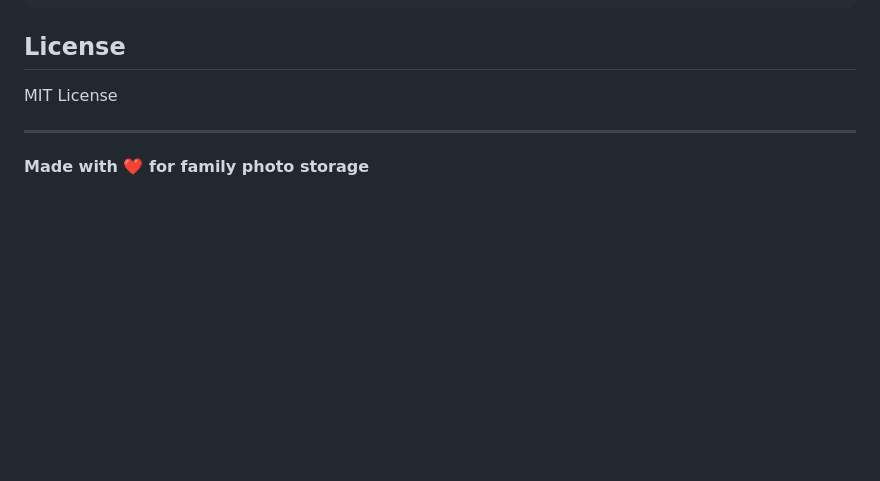
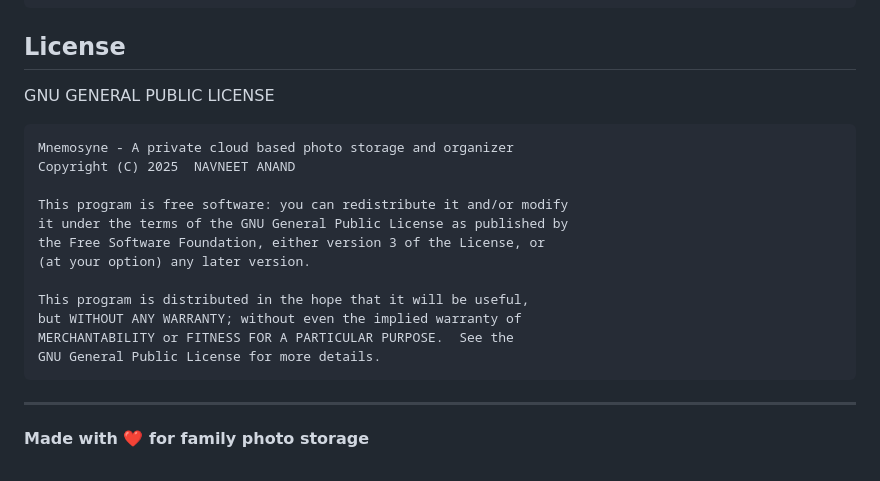
Before and after one commit to codenamed22/Mnemosyne, a Markdown page: README.md, the part around the change. Rendered like a GitHub page; blank space fills up the shorter version.

Commit message:
Change license to GNU General Public License
Updated license from MIT to GNU General Public License and added copyright information.

```diff
--- a/README.md
+++ b/README.md
@@ -355,7 +355,20 @@ Mnemosyne/
 
 ## License
 
-MIT License
+GNU GENERAL PUBLIC LICENSE
+
+    Mnemosyne - A private cloud based photo storage and organizer
+    Copyright (C) 2025  NAVNEET ANAND
+
+    This program is free software: you can redistribute it and/or modify
+    it under the terms of the GNU General Public License as published by
+    the Free Software Foundation, either version 3 of the License, or
+    (at your option) any later version.
+
+    This program is distributed in the hope that it will be useful,
+    but WITHOUT ANY WARRANTY; without even the implied warranty of
+    MERCHANTABILITY or FITNESS FOR A PARTICULAR PURPOSE.  See the
+    GNU General Public License for more details.
 
 ---
 
```
